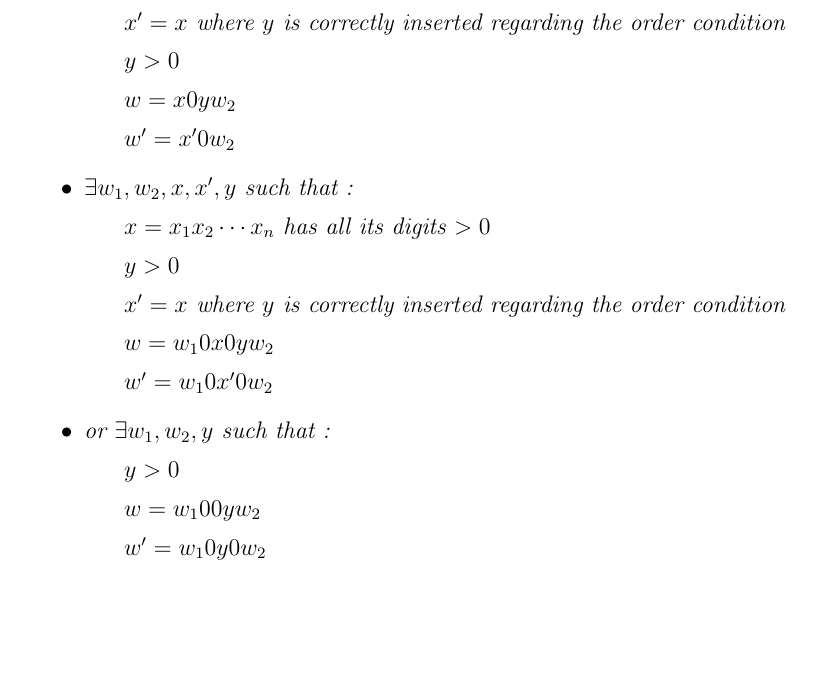
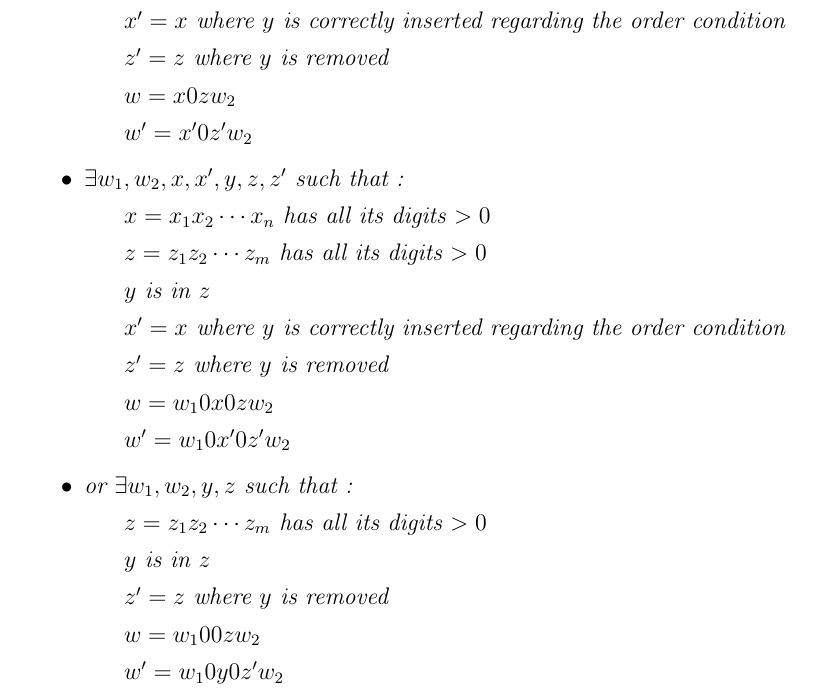
Before and after one commit to madamelo/ParkingFunctions, a LaTeX document (LaTeX/latex.tex, which reads LaTeX/C1S4.tex): part of page 36 of 76, cut so that both start at the same text, the shorter picture padded with empty space. Compiled offline with pdfLaTeX.

Commit message:
still a bug but already better

```diff
--- a/LaTeX/C1S4.tex
+++ b/LaTeX/C1S4.tex
@@ -380,9 +377,3 @@
-            \subitem $x' = x$ where $y$ is correctly
-            inserted regarding the order condition
-            \subitem $y > 0$
-            \subitem $w = x0yw_2$
-            \subitem $w' = x'0w_2$
-        \item $\exists w_1, w_2, x, x', y$ such that :
+        \item $\exists w_2, x, x', y, z, z'$ such that :
             \subitem $x = x_1x_2 \cdots x_n$ has all
                 its digits $> 0$
-            \subitem $y > 0$
@@ -389,11 +383,26 @@
             \subitem $x' = x$ where $y$ is correctly
                 inserted regarding the order condition
-            \subitem $w = w_10x0yw_2$
-            \subitem $w' = w_10x'0w_2$
-        \item or $\exists w_1, w_2, y$ such that :
-            \subitem $y > 0$
-            \subitem $w = w_100yw_2$
-            \subitem $w' = w_10y0w_2$
+            \subitem $z' = z$ where $y$ is removed
+            \subitem $w = x0zw_2$
+            \subitem $w' = x'0z'w_2$
+        \item $\exists w_1, w_2, x, x', y, z, z'$ such that :
+            \subitem $x = x_1x_2 \cdots x_n$ has all
+                its digits $> 0$
+            \subitem $z = z_1z_2 \cdots z_m$ has all
+                its digits $>0$
+            \subitem $y$ is in $z$
+            \subitem $x' = x$ where $y$ is correctly
+                inserted regarding the order condition
+            \subitem $z' = z$ where $y$ is removed
+            \subitem $w = w_10x0zw_2$
+            \subitem $w' = w_10x'0z'w_2$
+        \item or $\exists w_1, w_2, y, z$ such that :
+            \subitem $z = z_1z_2 \cdots z_m$ has all
+                its digits $>0$
+            \subitem $y$ is in $z$
+            \subitem $z' = z$ where $y$ is removed
+            \subitem $w = w_100zw_2$
+            \subitem $w' = w_10y0z'w_2$
     \end{itemize}
 \end{definition}
 
```
Also changed, not shown: LaTeX/latex.pdf, code/poset1.pdf, code/poset2.pdf, LaTeX/C1S4.tex (6 more changed lines), 4 other files.
